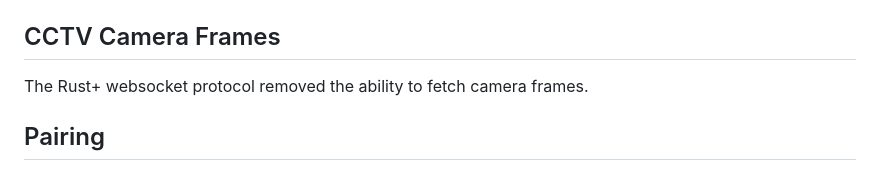
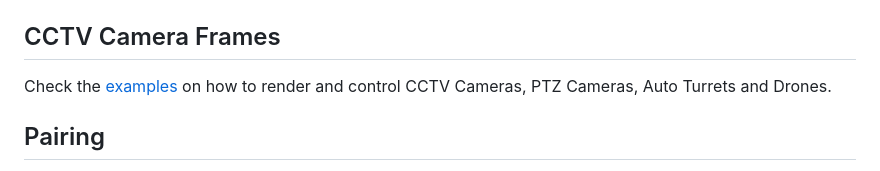
Before and after one commit to liamcottle/rustplus.js, a Markdown page: README.md, the part around the change. GitHub-like rendering.

```diff
--- a/README.md
+++ b/README.md
@@ -214,7 +214,7 @@ Here's a list of the emitted events:
 
 ## CCTV Camera Frames
 
-The Rust+ websocket protocol removed the ability to fetch camera frames.
+Check the [examples](./examples) on how to render and control CCTV Cameras, PTZ Cameras, Auto Turrets and Drones.
 
 ## Pairing
 
```
